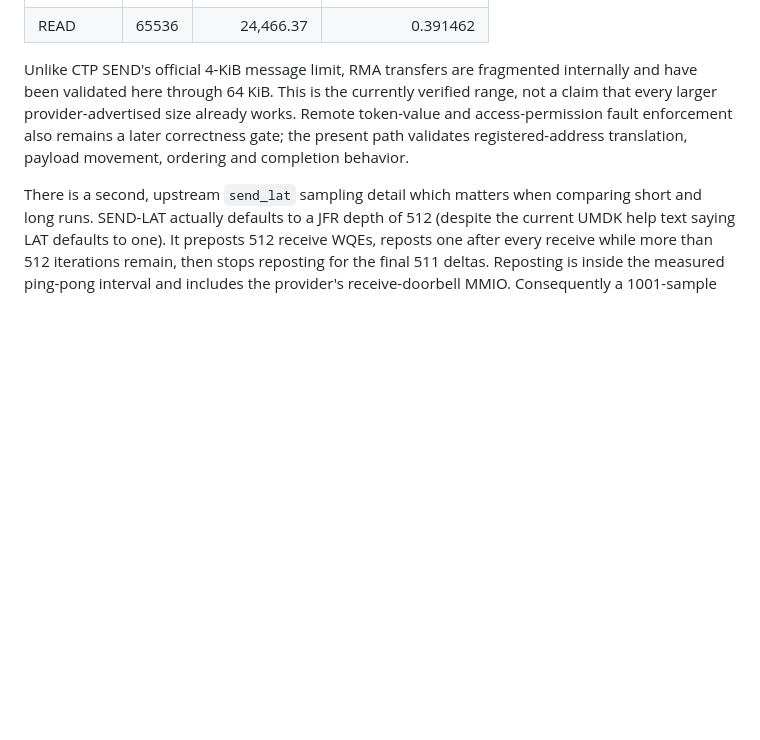
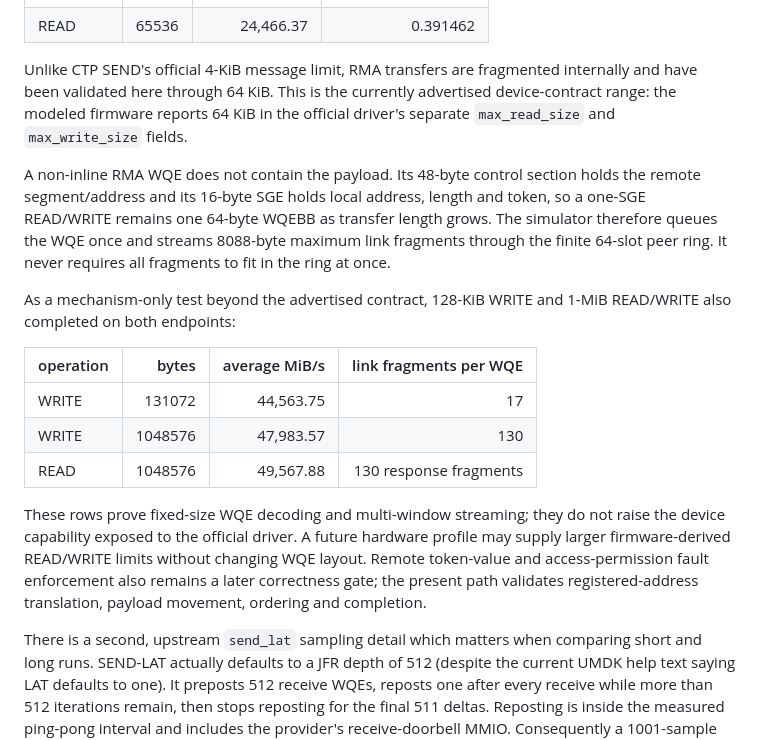
Before and after one commit to ccc112233ccc/openurma-gem5-lab, a Markdown page: README.md, the part around the change. Drawn GitHub-style; blank space fills up the shorter version.

Commit message:
Document fixed-WQE large RMA diagnostics

```diff
--- a/README.md
+++ b/README.md
@@ -507,10 +507,31 @@ endpoints. As elsewhere, `MB/sec` is the benchmark's binary MiB/s label:
 
 Unlike CTP SEND's official 4-KiB message limit, RMA transfers are fragmented
 internally and have been validated here through 64 KiB. This is the currently
-verified range, not a claim that every larger provider-advertised size already
-works. Remote token-value and access-permission fault enforcement also remains
-a later correctness gate; the present path validates registered-address
-translation, payload movement, ordering and completion behavior.
+advertised device-contract range: the modeled firmware reports 64 KiB in the
+official driver's separate `max_read_size` and `max_write_size` fields.
+
+A non-inline RMA WQE does not contain the payload. Its 48-byte control section
+holds the remote segment/address and its 16-byte SGE holds local address,
+length and token, so a one-SGE READ/WRITE remains one 64-byte WQEBB as transfer
+length grows. The simulator therefore queues the WQE once and streams 8088-byte
+maximum link fragments through the finite 64-slot peer ring. It never requires
+all fragments to fit in the ring at once.
+
+As a mechanism-only test beyond the advertised contract, 128-KiB WRITE and
+1-MiB READ/WRITE also completed on both endpoints:
+
+| operation | bytes | average MiB/s | link fragments per WQE |
+| --- | ---: | ---: | ---: |
+| WRITE | 131072 | 44,563.75 | 17 |
+| WRITE | 1048576 | 47,983.57 | 130 |
+| READ | 1048576 | 49,567.88 | 130 response fragments |
+
+These rows prove fixed-size WQE decoding and multi-window streaming; they do
+not raise the device capability exposed to the official driver. A future
+hardware profile may supply larger firmware-derived READ/WRITE limits without
+changing WQE layout. Remote token-value and access-permission fault enforcement
+also remains a later correctness gate; the present path validates
+registered-address translation, payload movement, ordering and completion.
 
 There is a second, upstream `send_lat` sampling detail which matters when
 comparing short and long runs. SEND-LAT actually defaults to a JFR depth of 512
```
Also changed, not shown: official-udma/README.md (+6 -0 lines), official-udma/dual-node-perftest-evidence.md (+31 -4 lines).
